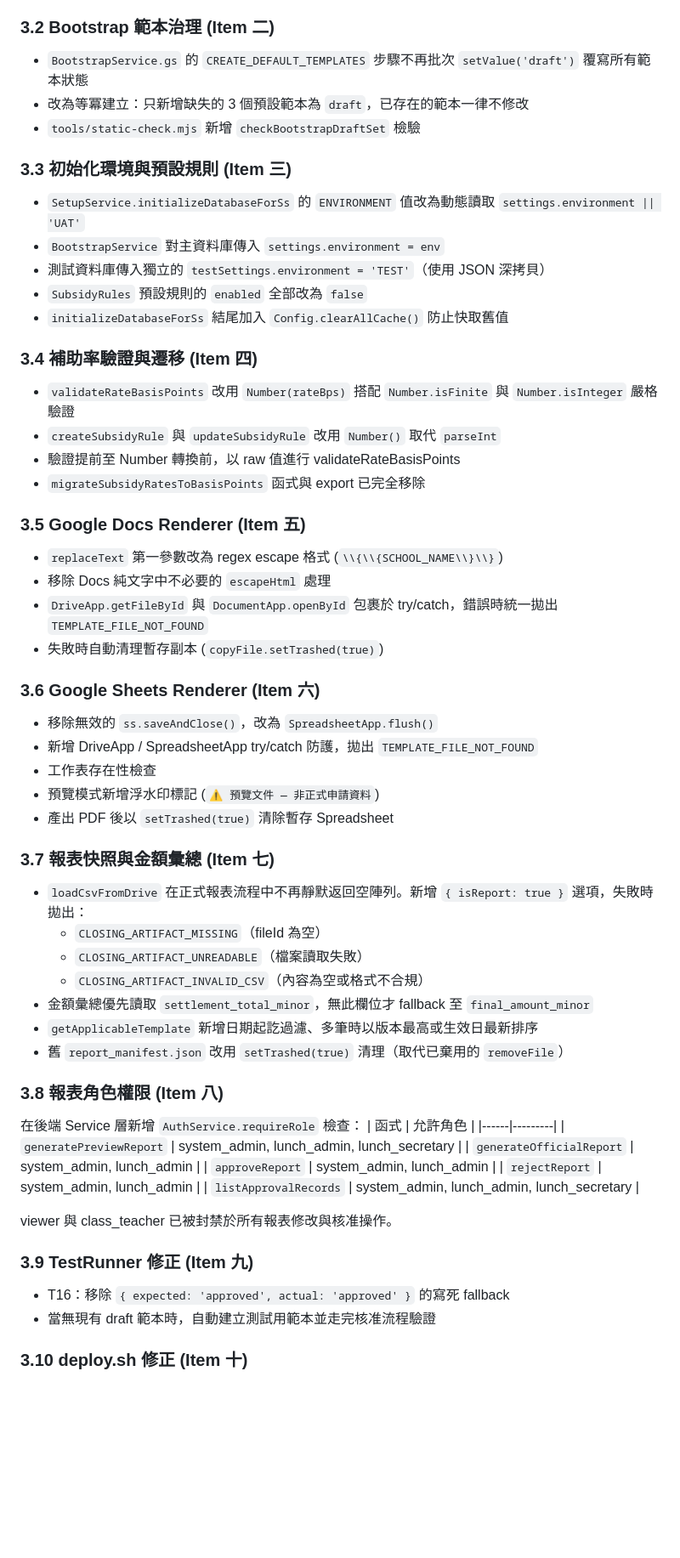
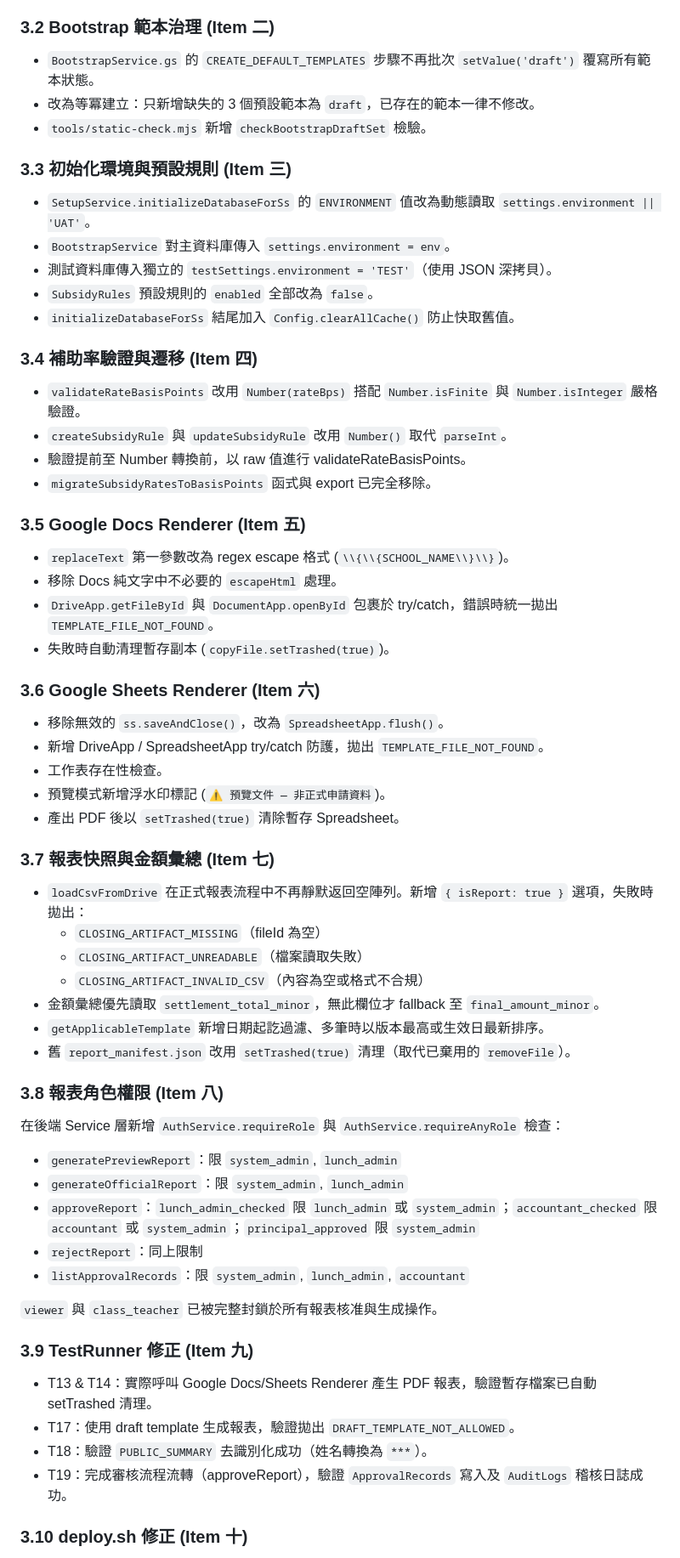
Before and after one commit to mihozip/gas-school-lunch-management-system, a Markdown page: docs/verification/pre-uat-fix-report.md, the part around one of its changes. Shown at 85% size. Rendered like a GitHub page; blank space fills up the shorter version.

Commit message:
docs: update pre-uat verification report

```diff
--- a/docs/verification/pre-uat-fix-report.md
+++ b/docs/verification/pre-uat-fix-report.md
@@ -51,59 +56,59 @@
 - `grep -RInE '\}\)\.error' src/backend` 結果為 0
 
 ### 3.2 Bootstrap 範本治理 (Item 二)
-- `BootstrapService.gs` 的 `CREATE_DEFAULT_TEMPLATES` 步驟不再批次 `setValue('draft')` 覆寫所有範本狀態
-- 改為等冪建立：只新增缺失的 3 個預設範本為 `draft`，已存在的範本一律不修改
-- `tools/static-check.mjs` 新增 `checkBootstrapDraftSet` 檢驗
+- `BootstrapService.gs` 的 `CREATE_DEFAULT_TEMPLATES` 步驟不再批次 `setValue('draft')` 覆寫所有範本狀態。
+- 改為等冪建立：只新增缺失的 3 個預設範本為 `draft`，已存在的範本一律不修改。
+- `tools/static-check.mjs` 新增 `checkBootstrapDraftSet` 檢驗。
 
 ### 3.3 初始化環境與預設規則 (Item 三)
-- `SetupService.initializeDatabaseForSs` 的 `ENVIRONMENT` 值改為動態讀取 `settings.environment || 'UAT'`
-- `BootstrapService` 對主資料庫傳入 `settings.environment = env`
-- 測試資料庫傳入獨立的 `testSettings.environment = 'TEST'`（使用 JSON 深拷貝）
-- `SubsidyRules` 預設規則的 `enabled` 全部改為 `false`
-- `initializeDatabaseForSs` 結尾加入 `Config.clearAllCache()` 防止快取舊值
+- `SetupService.initializeDatabaseForSs` 的 `ENVIRONMENT` 值改為動態讀取 `settings.environment || 'UAT'`。
+- `BootstrapService` 對主資料庫傳入 `settings.environment = env`。
+- 測試資料庫傳入獨立的 `testSettings.environment = 'TEST'`（使用 JSON 深拷貝）。
+- `SubsidyRules` 預設規則的 `enabled` 全部改為 `false`。
+- `initializeDatabaseForSs` 結尾加入 `Config.clearAllCache()` 防止快取舊值。
 
 ### 3.4 補助率驗證與遷移 (Item 四)
-- `validateRateBasisPoints` 改用 `Number(rateBps)` 搭配 `Number.isFinite` 與 `Number.isInteger` 嚴格驗證
-- `createSubsidyRule` 與 `updateSubsidyRule` 改用 `Number()` 取代 `parseInt`
-- 驗證提前至 Number 轉換前，以 raw 值進行 validateRateBasisPoints
-- `migrateSubsidyRatesToBasisPoints` 函式與 export 已完全移除
+- `validateRateBasisPoints` 改用 `Number(rateBps)` 搭配 `Number.isFinite` 與 `Number.isInteger` 嚴格驗證。
+- `createSubsidyRule` 與 `updateSubsidyRule` 改用 `Number()` 取代 `parseInt`。
+- 驗證提前至 Number 轉換前，以 raw 值進行 validateRateBasisPoints。
+- `migrateSubsidyRatesToBasisPoints` 函式與 export 已完全移除。
 
 ### 3.5 Google Docs Renderer (Item 五)
-- `replaceText` 第一參數改為 regex escape 格式 (`\\{\\{SCHOOL_NAME\\}\\}`)
-- 移除 Docs 純文字中不必要的 `escapeHtml` 處理
-- `DriveApp.getFileById` 與 `DocumentApp.openById` 包裹於 try/catch，錯誤時統一拋出 `TEMPLATE_FILE_NOT_FOUND`
-- 失敗時自動清理暫存副本 (`copyFile.setTrashed(true)`)
+- `replaceText` 第一參數改為 regex escape 格式 (`\\{\\{SCHOOL_NAME\\}\\}`)。
+- 移除 Docs 純文字中不必要的 `escapeHtml` 處理。
+- `DriveApp.getFileById` 與 `DocumentApp.openById` 包裹於 try/catch，錯誤時統一拋出 `TEMPLATE_FILE_NOT_FOUND`。
+- 失敗時自動清理暫存副本 (`copyFile.setTrashed(true)`)。
 
 ### 3.6 Google Sheets Renderer (Item 六)
-- 移除無效的 `ss.saveAndClose()`，改為 `SpreadsheetApp.flush()`
-- 新增 DriveApp / SpreadsheetApp try/catch 防護，拋出 `TEMPLATE_FILE_NOT_FOUND`
-- 工作表存在性檢查
-- 預覽模式新增浮水印標記 (`⚠️ 預覽文件 — 非正式申請資料`)
-- 產出 PDF 後以 `setTrashed(true)` 清除暫存 Spreadsheet
+- 移除無效的 `ss.saveAndClose()`，改為 `SpreadsheetApp.flush()`。
+- 新增 DriveApp / SpreadsheetApp try/catch 防護，拋出 `TEMPLATE_FILE_NOT_FOUND`。
+- 工作表存在性檢查。
+- 預覽模式新增浮水印標記 (`⚠️ 預覽文件 — 非正式申請資料`)。
+- 產出 PDF 後以 `setTrashed(true)` 清除暫存 Spreadsheet。
 
 ### 3.7 報表快照與金額彙總 (Item 七)
 - `loadCsvFromDrive` 在正式報表流程中不再靜默返回空陣列。新增 `{ isReport: true }` 選項，失敗時拋出：
   - `CLOSING_ARTIFACT_MISSING`（fileId 為空）
   - `CLOSING_ARTIFACT_UNREADABLE`（檔案讀取失敗）
   - `CLOSING_ARTIFACT_INVALID_CSV`（內容為空或格式不合規）
-- 金額彙總優先讀取 `settlement_total_minor`，無此欄位才 fallback 至 `final_amount_minor`
-- `getApplicableTemplate` 新增日期起訖過濾、多筆時以版本最高或生效日最新排序
-- 舊 `report_manifest.json` 改用 `setTrashed(true)` 清理（取代已棄用的 `removeFile`）
+- 金額彙總優先讀取 `settlement_total_minor`，無此欄位才 fallback 至 `final_amount_minor`。
+- `getApplicableTemplate` 新增日期起訖過濾、多筆時以版本最高或生效日最新排序。
+- 舊 `report_manifest.json` 改用 `setTrashed(true)` 清理（取代已棄用的 `removeFile`）。
 
 ### 3.8 報表角色權限 (Item 八)
-在後端 Service 層新增 `AuthService.requireRole` 檢查：
-| 函式 | 允許角色 |
-|------|---------|
-| `generatePreviewReport` | system_admin, lunch_admin, lunch_secretary |
-| `generateOfficialReport` | system_admin, lunch_admin |
-| `approveReport` | system_admin, lunch_admin |
-| `rejectReport` | system_admin, lunch_admin |
-| `listApprovalRecords` | system_admin, lunch_admin, lunch_secretary |
+在後端 Service 層新增 `AuthService.requireRole` 與 `AuthService.requireAnyRole` 檢查：
+- `generatePreviewReport`：限 `system_admin`, `lunch_admin`
+- `generateOfficialReport`：限 `system_admin`, `lunch_admin`
+- `approveReport`：`lunch_admin_checked` 限 `lunch_admin` 或 `system_admin`；`accountant_checked` 限 `accountant` 或 `system_admin`；`principal_approved` 限 `system_admin`
+- `rejectReport`：同上限制
+- `listApprovalRecords`：限 `system_admin`, `lunch_admin`, `accountant`
 
-viewer 與 class_teacher 已被封禁於所有報表修改與核准操作。
+`viewer` 與 `class_teacher` 已被完整封鎖於所有報表核准與生成操作。
 
 ### 3.9 TestRunner 修正 (Item 九)
-- T16：移除 `{ expected: 'approved', actual: 'approved' }` 的寫死 fallback
-- 當無現有 draft 範本時，自動建立測試用範本並走完核准流程驗證
+- T13 & T14：實際呼叫 Google Docs/Sheets Renderer 產生 PDF 報表，驗證暫存檔案已自動 setTrashed 清理。
+- T17：使用 draft template 生成報表，驗證拋出 `DRAFT_TEMPLATE_NOT_ALLOWED`。
+- T18：驗證 `PUBLIC_SUMMARY` 去識別化成功（姓名轉換為 `***`）。
+- T19：完成審核流程流轉（approveReport），驗證 `ApprovalRecords` 寫入及 `AuditLogs` 稽核日誌成功。
 
 ### 3.10 deploy.sh 修正 (Item 十)
```
Also changed, not shown: other parts of docs/verification/pre-uat-fix-report.md (+50 -33 lines).
